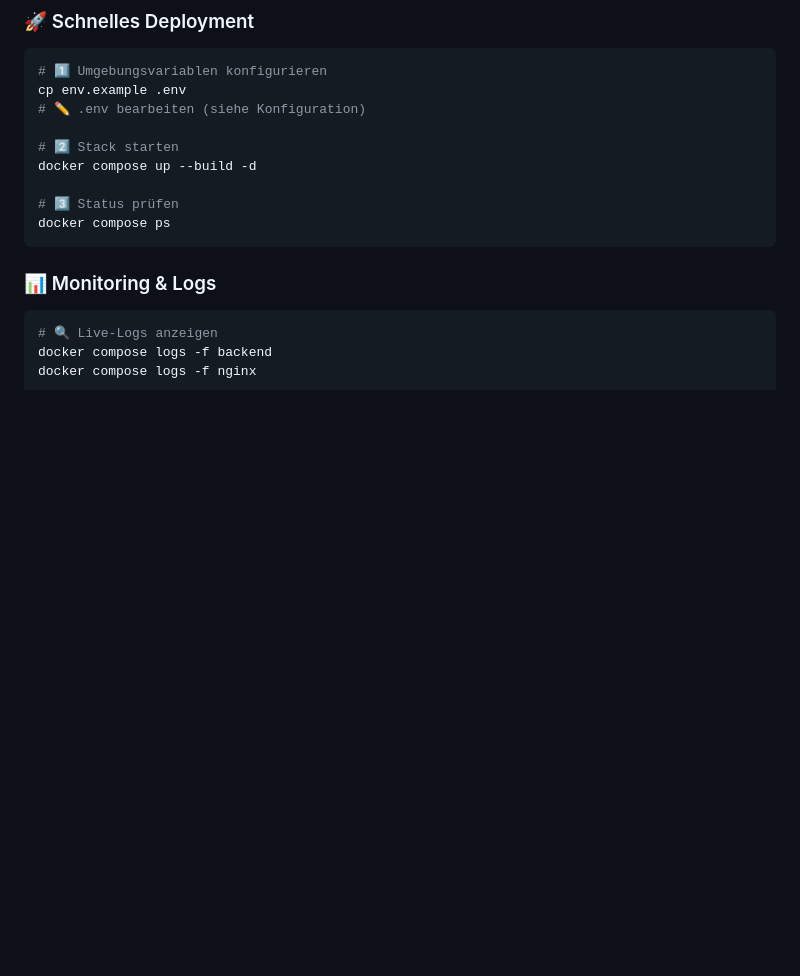
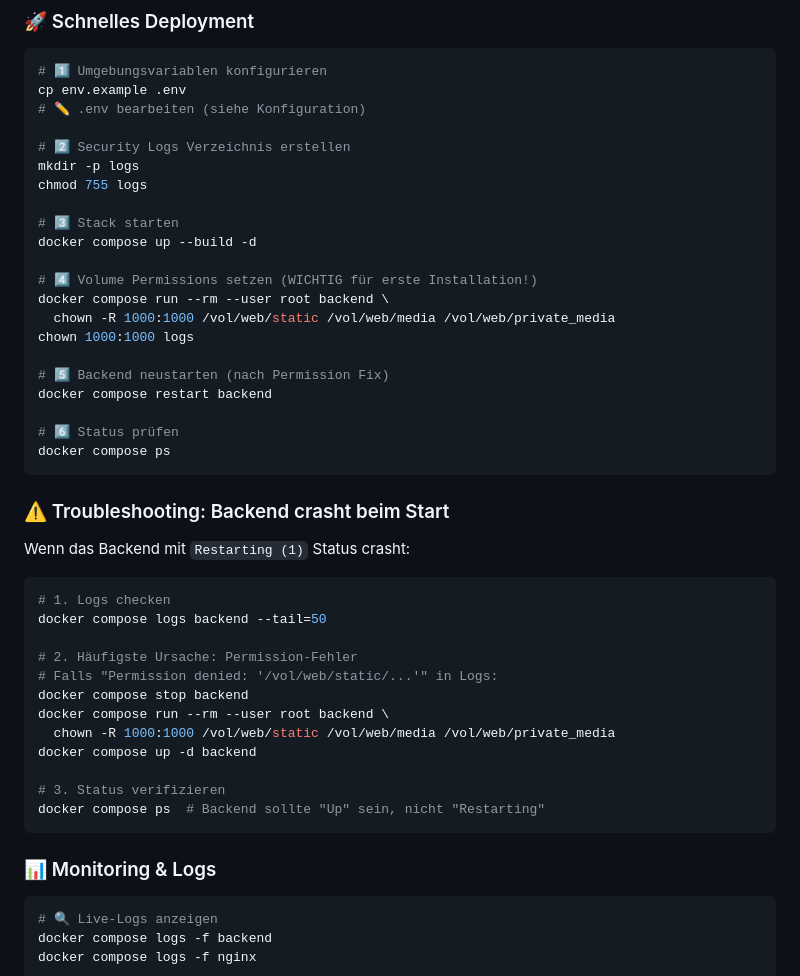
Before and after one commit to zerox80/Emma-Tresor, a Markdown page: README.md, the part around the change. Drawn GitHub-style; blank space fills up the shorter version.

Commit message:
docs: add setup troubleshooting steps and volume permissions guide

````diff
--- a/README.md
+++ b/README.md
@@ -319,11 +319,42 @@ https://deine-domain.de/scan/{asset-tag-uuid}
 cp env.example .env
 # ✏️ .env bearbeiten (siehe Konfiguration)
 
-# 2️⃣ Stack starten
+# 2️⃣ Security Logs Verzeichnis erstellen
+mkdir -p logs
+chmod 755 logs
+
+# 3️⃣ Stack starten
 docker compose up --build -d
 
-# 3️⃣ Status prüfen
+# 4️⃣ Volume Permissions setzen (WICHTIG für erste Installation!)
+docker compose run --rm --user root backend \
+  chown -R 1000:1000 /vol/web/static /vol/web/media /vol/web/private_media
+chown 1000:1000 logs
+
+# 5️⃣ Backend neustarten (nach Permission Fix)
+docker compose restart backend
+
+# 6️⃣ Status prüfen
 docker compose ps
+```
+
+### ⚠️ Troubleshooting: Backend crasht beim Start
+
+Wenn das Backend mit `Restarting (1)` Status crasht:
+
+```bash
+# 1. Logs checken
+docker compose logs backend --tail=50
+
+# 2. Häufigste Ursache: Permission-Fehler
+# Falls "Permission denied: '/vol/web/static/...'" in Logs:
+docker compose stop backend
+docker compose run --rm --user root backend \
+  chown -R 1000:1000 /vol/web/static /vol/web/media /vol/web/private_media
+docker compose up -d backend
+
+# 3. Status verifizieren
+docker compose ps  # Backend sollte "Up" sein, nicht "Restarting"
 ```
 
 ### 📊 Monitoring & Logs
````
